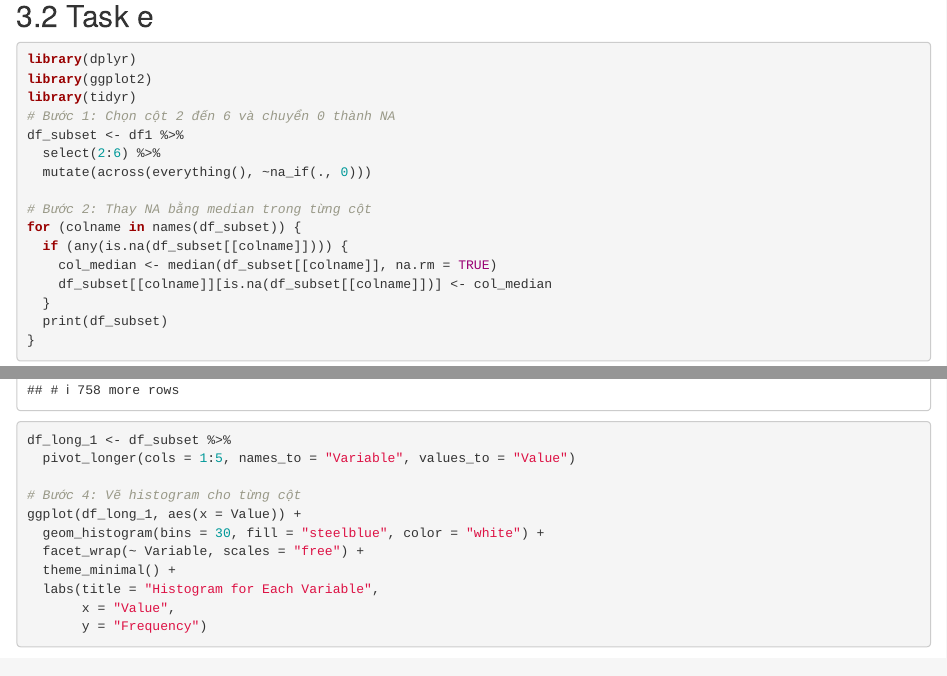
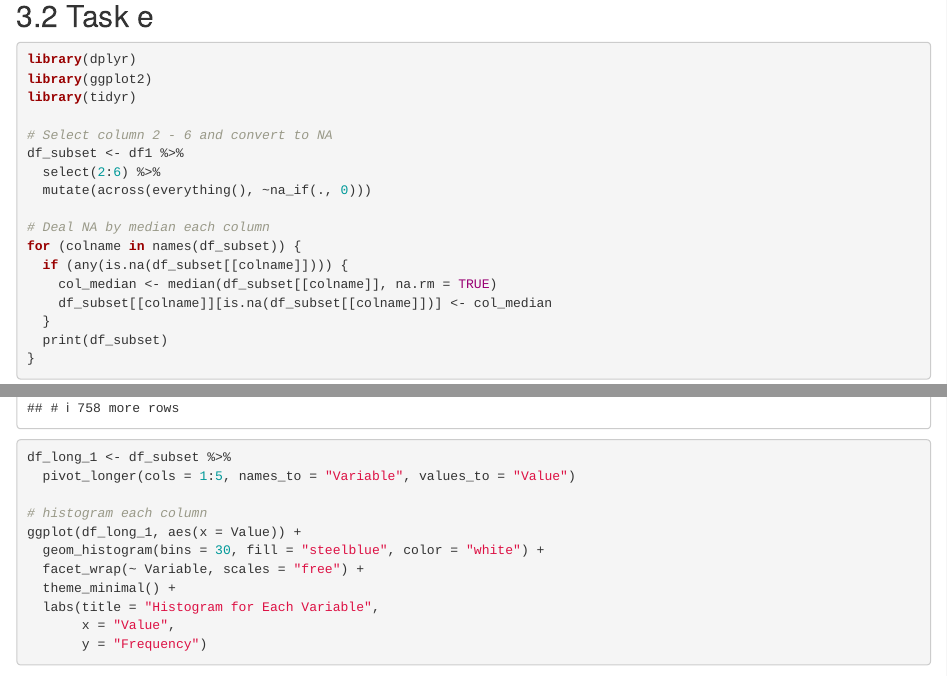
Before and after one commit to envyay/Data-and-Web-Analytics, an R Markdown document (notebooks/Task2.Rmd): the page in a window 1100 px wide, from 4730 px down, and a second part further down, joined at a grey line. Rendered offline with R 4.5, knitr and Pandoc, with nearby package versions.

Commit message:
Update Task2.Rmd

```diff
--- a/notebooks/Task2.Rmd
+++ b/notebooks/Task2.Rmd
@@ -85,12 +85,13 @@ ggplot(df1_long, aes(x = Variable, y = Value)) +
 library(dplyr)
 library(ggplot2)
 library(tidyr)
-# Bước 1: Chọn cột 2 đến 6 và chuyển 0 thành NA
+
+# Select column 2 - 6 and convert to NA
 df_subset <- df1 %>%
   select(2:6) %>%
   mutate(across(everything(), ~na_if(., 0)))
 
-# Bước 2: Thay NA bằng median trong từng cột
+# Deal NA by median each column
 for (colname in names(df_subset)) {
   if (any(is.na(df_subset[[colname]]))) {
     col_median <- median(df_subset[[colname]], na.rm = TRUE)
@@ -102,7 +103,7 @@ for (colname in names(df_subset)) {
 df_long_1 <- df_subset %>%
   pivot_longer(cols = 1:5, names_to = "Variable", values_to = "Value")
 
-# Bước 4: Vẽ histogram cho từng cột
+# histogram each column
 ggplot(df_long_1, aes(x = Value)) +
   geom_histogram(bins = 30, fill = "steelblue", color = "white") +
   facet_wrap(~ Variable, scales = "free") +
```
